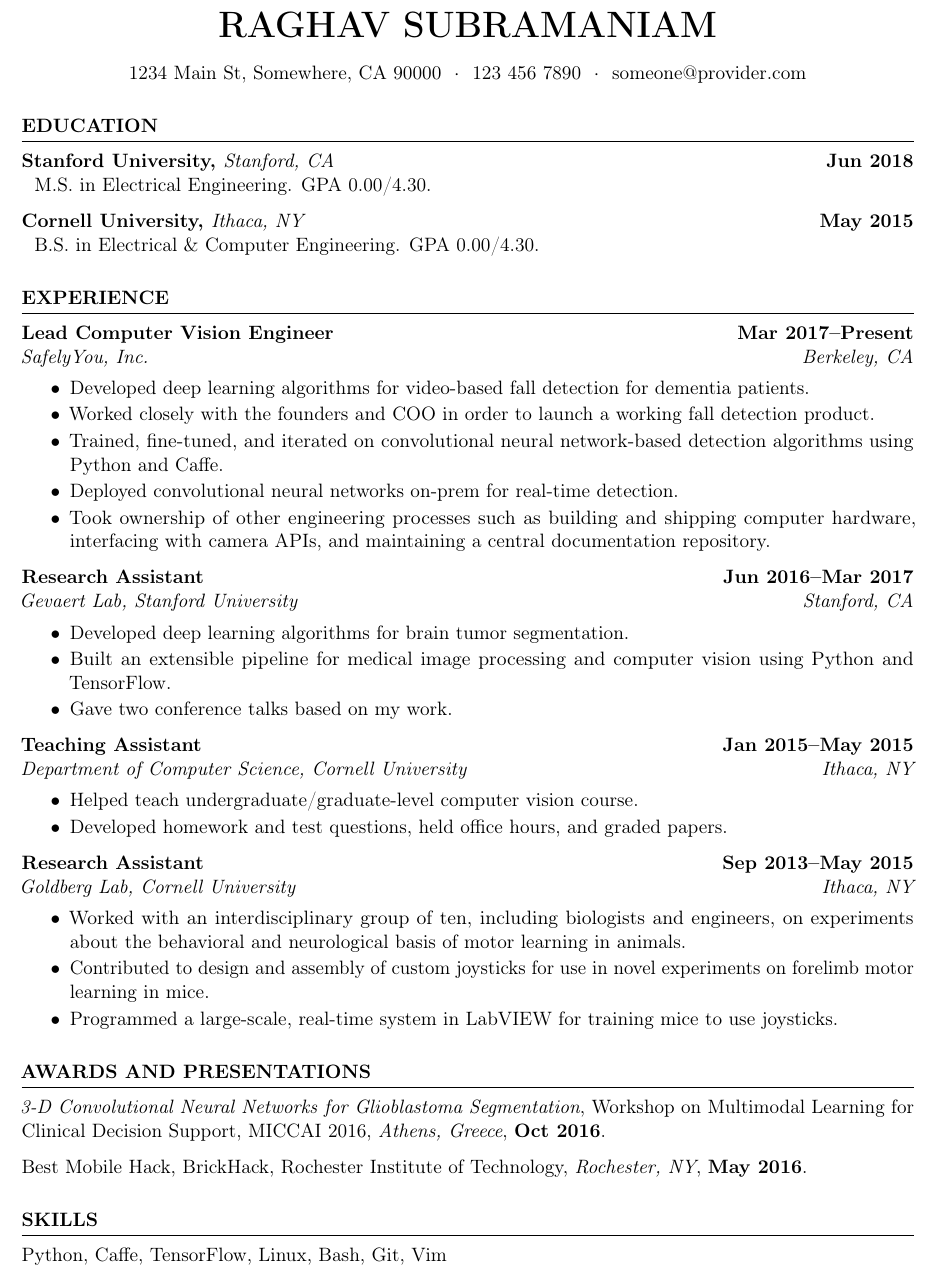
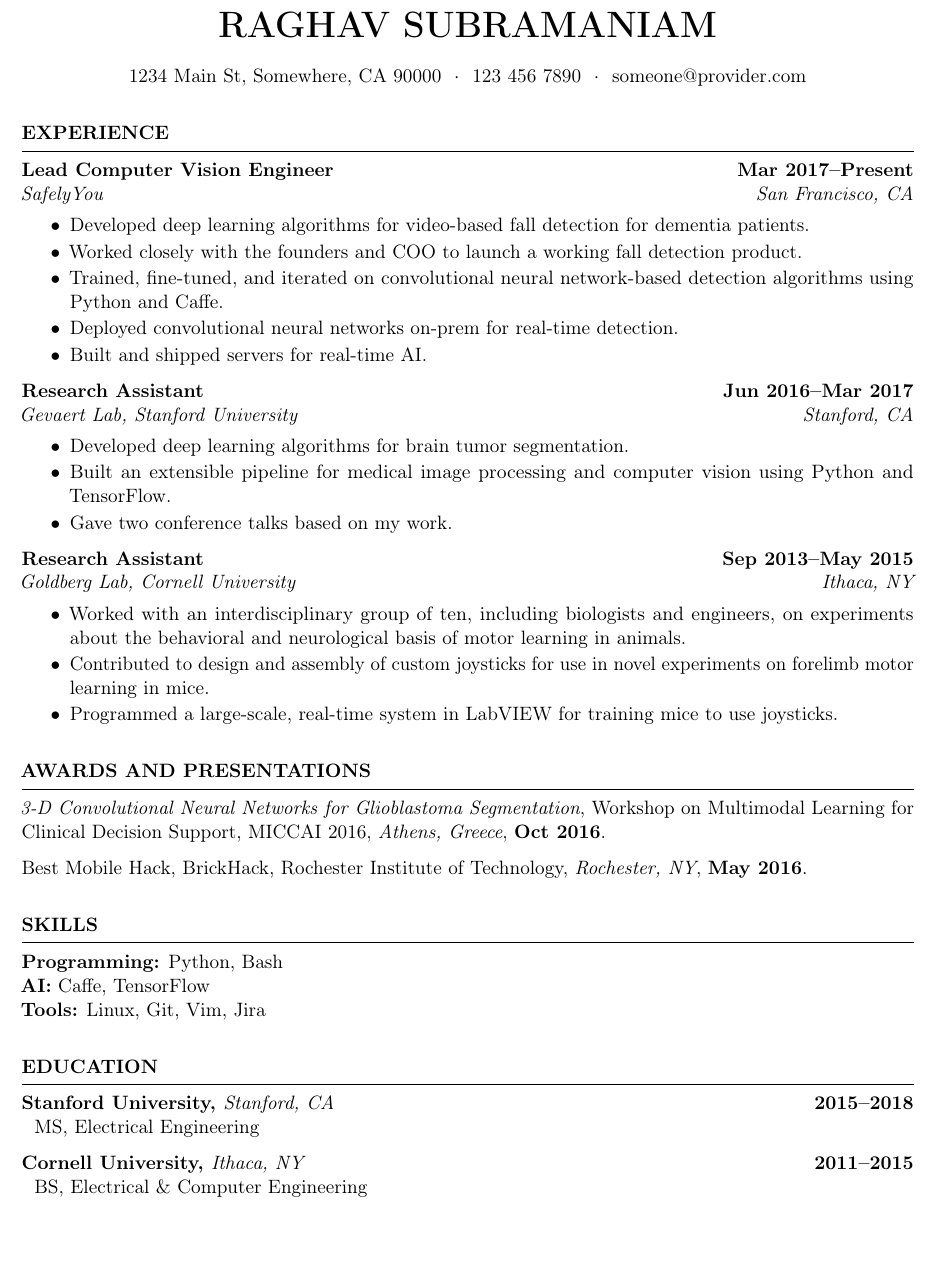
Before and after one commit to raghavsub/resume, a LaTeX CV (resume.tex): part of the page, cut so that both start at the same text, the shorter picture padded with empty space. Compiled offline with pdfLaTeX.

Commit message:
Update resume

```diff
--- a/resume.tex
+++ b/resume.tex
@@ -14,26 +14,14 @@
 
 \begin{document}
 
-\begin{rSection}{Education}
-
-    \begin{rEducation}{Stanford University}{Stanford, CA}{Jun 2018}
-        M.S. in Electrical Engineering. GPA 0.00/4.30.
-    \end{rEducation}
-
-    \begin{rEducation}{Cornell University}{Ithaca, NY}{May 2015}
-        B.S. in Electrical \& Computer Engineering. GPA 0.00/4.30.
-    \end{rEducation}
-
-\end{rSection}
-
 \begin{rSection}{Experience}
 
-    \begin{rExperience}{Lead Computer Vision Engineer}{Mar 2017--Present}{SafelyYou, Inc.}{Berkeley, CA}
+    \begin{rExperience}{Lead Computer Vision Engineer}{Mar 2017--Present}{SafelyYou}{San Francisco, CA}
         \item Developed deep learning algorithms for video-based fall detection for dementia patients.
-        \item Worked closely with the founders and COO in order to launch a working fall detection product.
+        \item Worked closely with the founders and COO to launch a working fall detection product.
         \item Trained, fine-tuned, and iterated on convolutional neural network-based detection algorithms using Python and Caffe.
         \item Deployed convolutional neural networks on-prem for real-time detection.
-        \item Took ownership of other engineering processes such as building and shipping computer hardware, interfacing with camera APIs, and maintaining a central documentation repository.
+        \item Built and shipped servers for real-time AI.
     \end{rExperience}
 
     \begin{rExperience}{Research Assistant}{Jun 2016--Mar 2017}{Gevaert Lab, Stanford University}{Stanford, CA}
@@ -42,10 +30,10 @@
         \item Gave two conference talks based on my work.
     \end{rExperience}
 
-    \begin{rExperience}{Teaching Assistant}{Jan 2015--May 2015}{Department of Computer Science, Cornell University}{Ithaca, NY}
-        \item Helped teach undergraduate/graduate-level computer vision course.
-        \item Developed homework and test questions, held office hours, and graded papers.
-    \end{rExperience}
+    % \begin{rExperience}{Teaching Assistant}{Jan 2015--May 2015}{Department of Computer Science, Cornell University}{Ithaca, NY}
+    %     \item Helped teach undergraduate/graduate-level computer vision course.
+    %     \item Developed homework and test questions, held office hours, and graded papers.
+    % \end{rExperience}
 
     \begin{rExperience}{Research Assistant}{Sep 2013--May 2015}{Goldberg Lab, Cornell University}{Ithaca, NY}
         \item Worked with an interdisciplinary group of ten, including biologists and engineers, on experiments about the behavioral and neurological basis of motor learning in animals.
@@ -69,7 +57,21 @@
 
 \begin{rSection}{Skills}
 
-    Python, Caffe, TensorFlow, Linux, Bash, Git, Vim
+    {\bf Programming:} Python, Bash\\
+    {\bf AI:} Caffe, TensorFlow\\
+    {\bf Tools:} Linux, Git, Vim, Jira
+
+\end{rSection}
+
+\begin{rSection}{Education}
+
+    \begin{rEducation}{Stanford University}{Stanford, CA}{2015--2018}
+        MS, Electrical Engineering
+    \end{rEducation}
+
+    \begin{rEducation}{Cornell University}{Ithaca, NY}{2011--2015}
+        BS, Electrical \& Computer Engineering
+    \end{rEducation}
 
 \end{rSection}
 
```
Also changed, not shown: resume.pdf.
